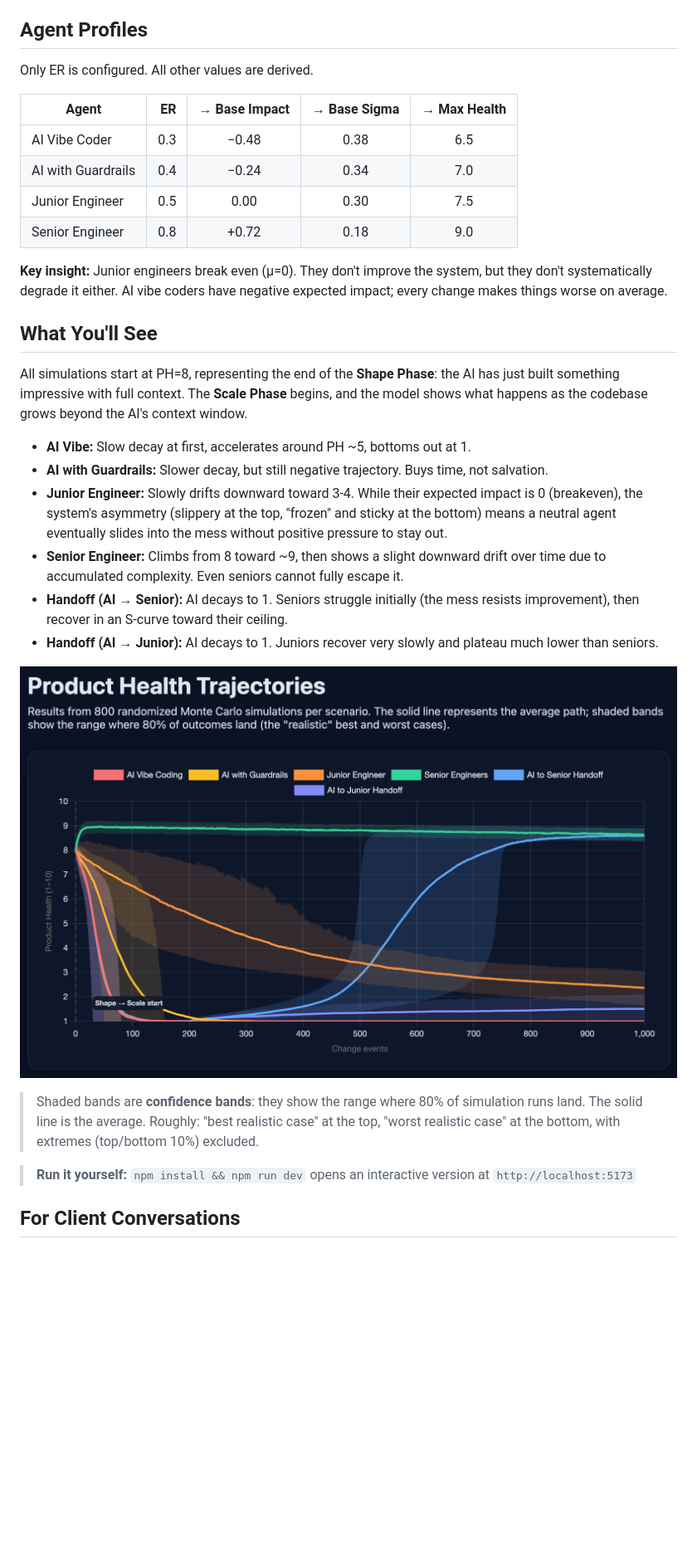
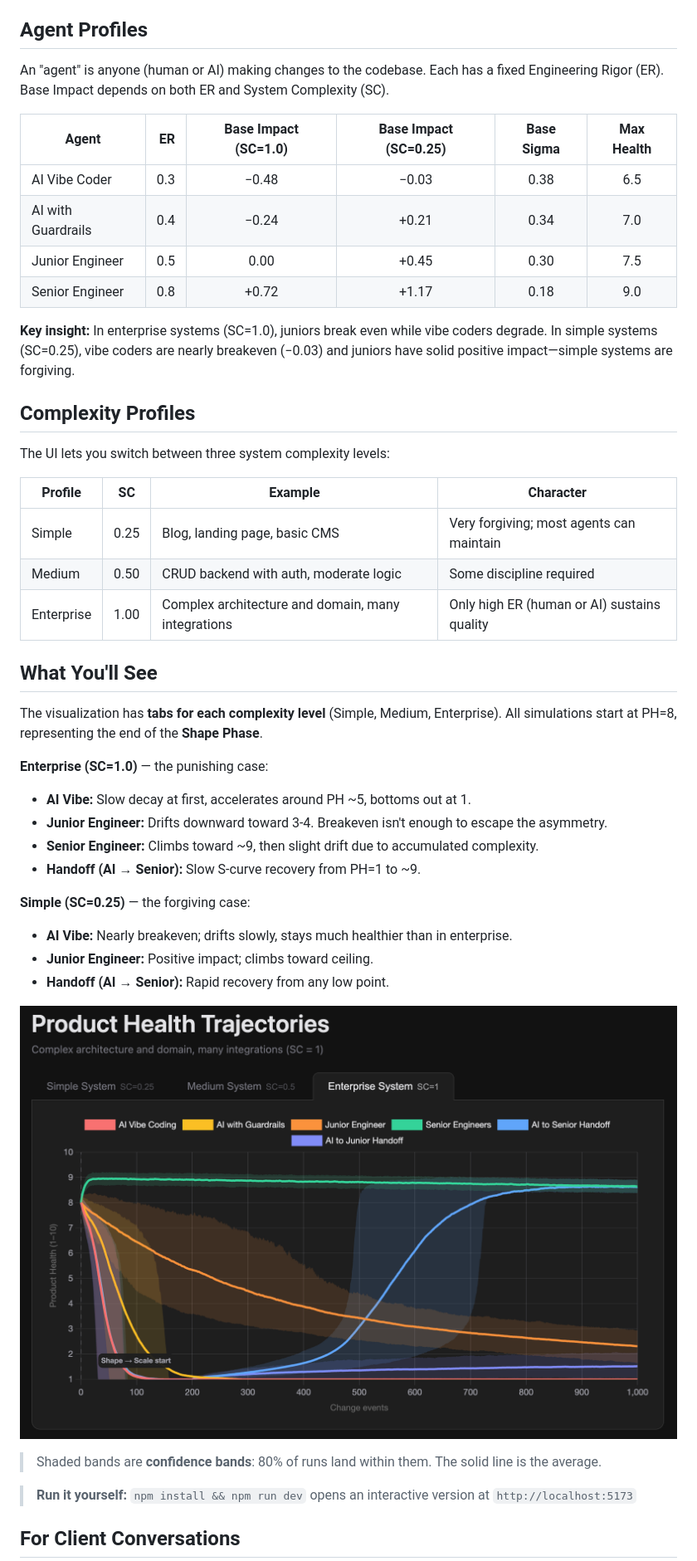
Before and after one commit to dawid-dahl-umain/product-health-dynamics, a Markdown page: README.md, the part around the change printed below. Shown: that part at 83% size. Rendered like a GitHub page; pictures changed too: assets/Screenshot 2025-12-23 at 10.22.50.png (deleted), assets/Screenshot 2026-01-05 at 14.02.48.png (added); blank space fills up the shorter version.

Commit message:
docs: enhance README with detailed project context analysis and add complexity profiles for system dynamics

```diff
--- a/README.md
+++ b/README.md
@@ -208,31 +243,47 @@ Resulting health is always clamped between 1 and 10. A soft ceiling ensures that
 
 ## Agent Profiles
 
-Only ER is configured. All other values are derived.
+An "agent" is anyone (human or AI) making changes to the codebase. Each has a fixed Engineering Rigor (ER). Base Impact depends on both ER and System Complexity (SC).
 
-| Agent              |  ER | → Base Impact | → Base Sigma | → Max Health |
-| ------------------ | --: | :-----------: | :----------: | :----------: |
-| AI Vibe Coder      | 0.3 |     −0.48     |     0.38     |     6.5      |
-| AI with Guardrails | 0.4 |     −0.24     |     0.34     |     7.0      |
-| Junior Engineer    | 0.5 |     0.00      |     0.30     |     7.5      |
-| Senior Engineer    | 0.8 |     +0.72     |     0.18     |     9.0      |
+| Agent              |  ER | Base Impact (SC=1.0) | Base Impact (SC=0.25) | Base Sigma | Max Health |
+| ------------------ | --: | :------------------: | :-------------------: | :--------: | :--------: |
+| AI Vibe Coder      | 0.3 |        −0.48         |         −0.03         |    0.38    |    6.5     |
+| AI with Guardrails | 0.4 |        −0.24         |         +0.21         |    0.34    |    7.0     |
+| Junior Engineer    | 0.5 |         0.00         |         +0.45         |    0.30    |    7.5     |
+| Senior Engineer    | 0.8 |        +0.72         |         +1.17         |    0.18    |    9.0     |
 
-**Key insight:** Junior engineers break even (μ=0). They don't improve the system, but they don't systematically degrade it either. AI vibe coders have negative expected impact; every change makes things worse on average.
+**Key insight:** In enterprise systems (SC=1.0), juniors break even while vibe coders degrade. In simple systems (SC=0.25), vibe coders are nearly breakeven (−0.03) and juniors have solid positive impact—simple systems are forgiving.
+
+## Complexity Profiles
+
+The UI lets you switch between three system complexity levels:
+
+| Profile    | SC   | Example                                            | Character                                   |
+| ---------- | ---- | -------------------------------------------------- | ------------------------------------------- |
+| Simple     | 0.25 | Blog, landing page, basic CMS                      | Very forgiving; most agents can maintain    |
+| Medium     | 0.50 | CRUD backend with auth, moderate logic             | Some discipline required                    |
+| Enterprise | 1.00 | Complex architecture and domain, many integrations | Only high ER (human or AI) sustains quality |
 
 ## What You'll See
 
-All simulations start at PH=8, representing the end of the **Shape Phase**: the AI has just built something impressive with full context. The **Scale Phase** begins, and the model shows what happens as the codebase grows beyond the AI's context window.
+The visualization has **tabs for each complexity level** (Simple, Medium, Enterprise). All simulations start at PH=8, representing the end of the **Shape Phase**.
+
+**Enterprise (SC=1.0)** — the punishing case:
 
 - **AI Vibe:** Slow decay at first, accelerates around PH ~5, bottoms out at 1.
-- **AI with Guardrails:** Slower decay, but still negative trajectory. Buys time, not salvation.
-- **Junior Engineer:** Slowly drifts downward toward 3-4. While their expected impact is 0 (breakeven), the system's asymmetry (slippery at the top, "frozen" and sticky at the bottom) means a neutral agent eventually slides into the mess without positive pressure to stay out.
-- **Senior Engineer:** Climbs from 8 toward ~9, then shows a slight downward drift over time due to accumulated complexity. Even seniors cannot fully escape it.
-- **Handoff (AI → Senior):** AI decays to 1. Seniors struggle initially (the mess resists improvement), then recover in an S-curve toward their ceiling.
-- **Handoff (AI → Junior):** AI decays to 1. Juniors recover very slowly and plateau much lower than seniors.
+- **Junior Engineer:** Drifts downward toward 3-4. Breakeven isn't enough to escape the asymmetry.
+- **Senior Engineer:** Climbs toward ~9, then slight drift due to accumulated complexity.
+- **Handoff (AI → Senior):** Slow S-curve recovery from PH=1 to ~9.
 
-![Product Health Trajectories](./assets/Screenshot%202025-12-23%20at%2010.22.50.png)
+**Simple (SC=0.25)** — the forgiving case:
 
-> Shaded bands are **confidence bands**: they show the range where 80% of simulation runs land. The solid line is the average. Roughly: "best realistic case" at the top, "worst realistic case" at the bottom, with extremes (top/bottom 10%) excluded.
+- **AI Vibe:** Nearly breakeven; drifts slowly, stays much healthier than in enterprise.
+- **Junior Engineer:** Positive impact; climbs toward ceiling.
+- **Handoff (AI → Senior):** Rapid recovery from any low point.
+
+![Product Health Trajectories](./assets/Screenshot%202026-01-05%20at%2014.02.48.png)
+
+> Shaded bands are **confidence bands**: 80% of runs land within them. The solid line is the average.
 
 > **Run it yourself:** `npm install && npm run dev` opens an interactive version at `http://localhost:5173`
 
```
Also changed, not shown: other parts of README.md (+169 -124 lines), 12 other files.
